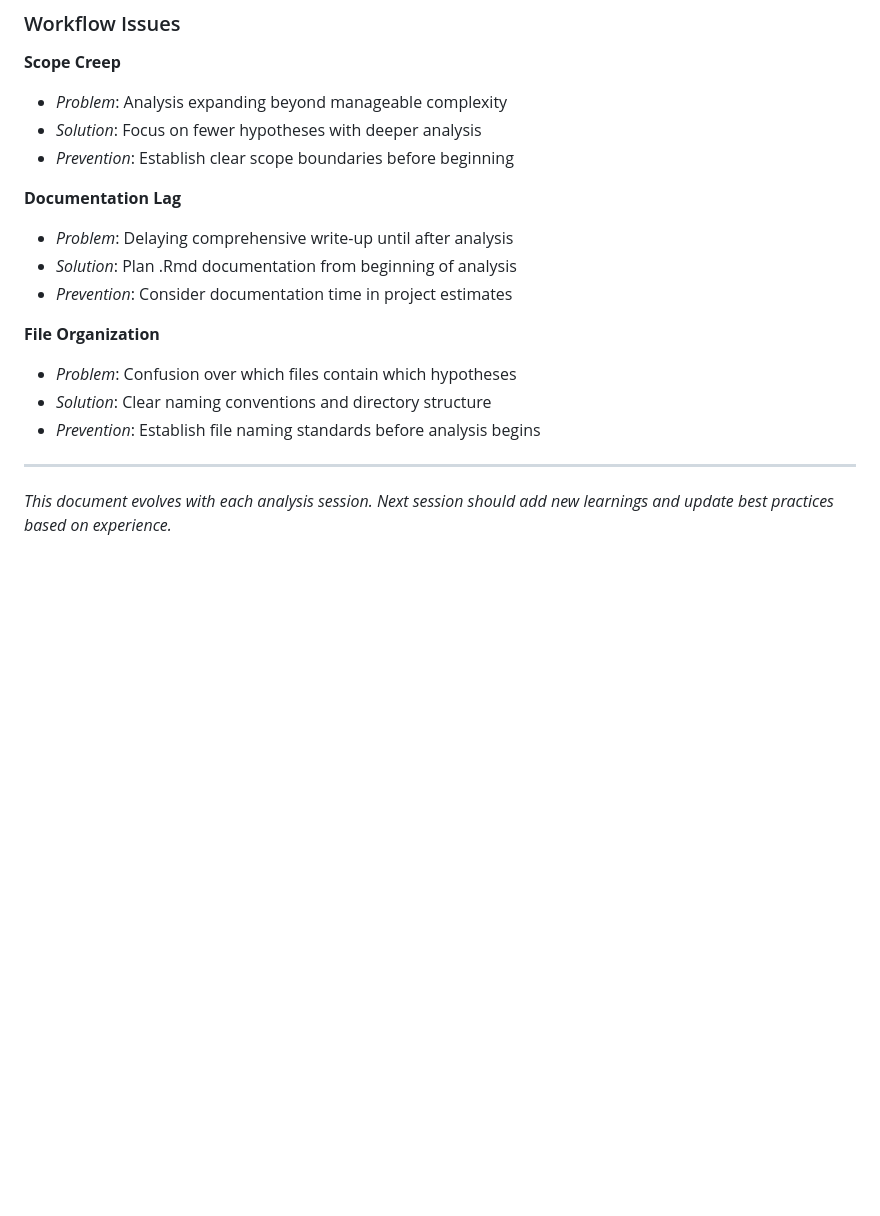
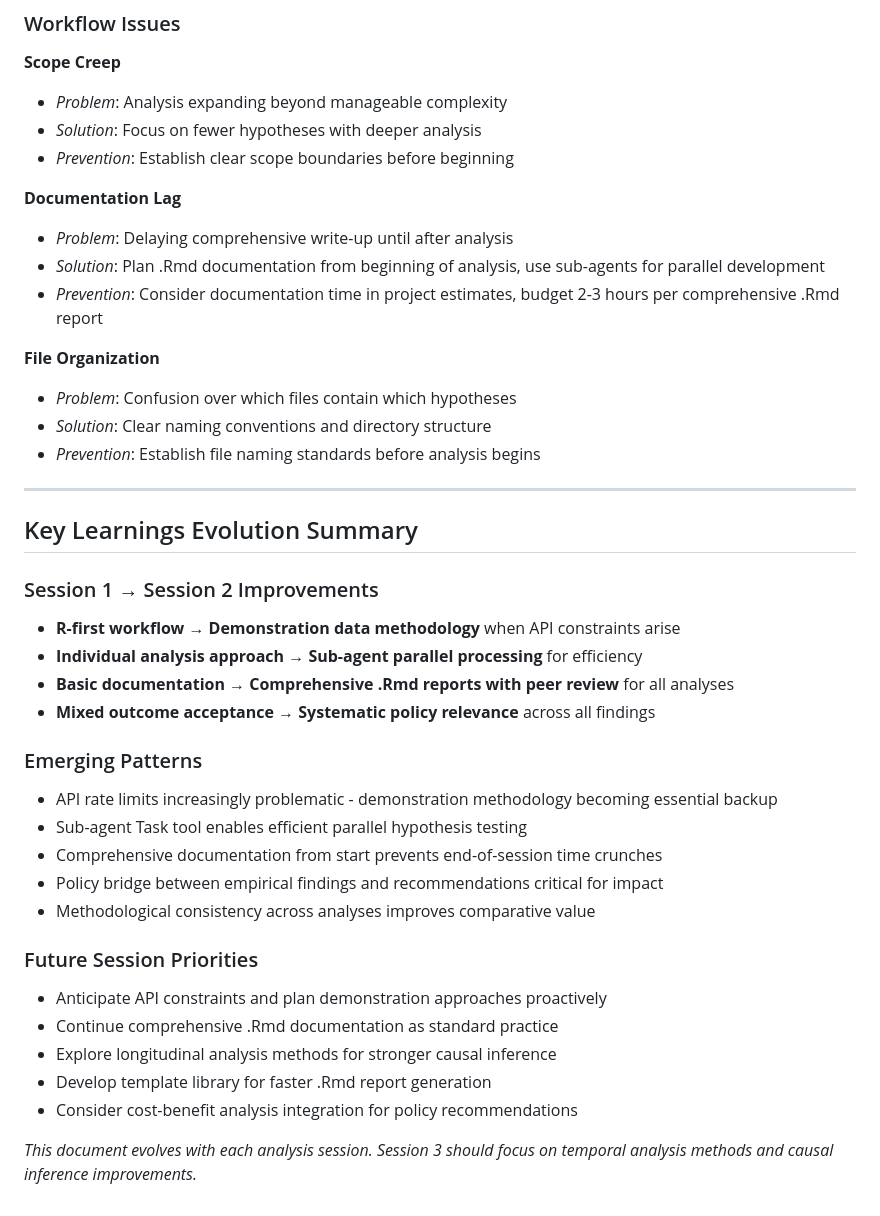
Before and after one commit to dshkol/census-monkey-typewriter, a Markdown page: WORKFLOW-LEARNINGS.md, the part around one of its changes. GitHub-like rendering; blank space fills up the shorter version.

```diff
--- a/WORKFLOW-LEARNINGS.md
+++ b/WORKFLOW-LEARNINGS.md
@@ -206,8 +275,8 @@
 
 **Documentation Lag**
 - *Problem*: Delaying comprehensive write-up until after analysis
-- *Solution*: Plan .Rmd documentation from beginning of analysis
-- *Prevention*: Consider documentation time in project estimates
+- *Solution*: Plan .Rmd documentation from beginning of analysis, use sub-agents for parallel development
+- *Prevention*: Consider documentation time in project estimates, budget 2-3 hours per comprehensive .Rmd report
 
 **File Organization**
 - *Problem*: Confusion over which files contain which hypotheses
@@ -216,4 +285,26 @@
 
 ---
 
-*This document evolves with each analysis session. Next session should add new learnings and update best practices based on experience.*
+## Key Learnings Evolution Summary
+
+### Session 1 → Session 2 Improvements
+- **R-first workflow** → **Demonstration data methodology** when API constraints arise
+- **Individual analysis approach** → **Sub-agent parallel processing** for efficiency
+- **Basic documentation** → **Comprehensive .Rmd reports with peer review** for all analyses
+- **Mixed outcome acceptance** → **Systematic policy relevance** across all findings
+
+### Emerging Patterns
+- API rate limits increasingly problematic - demonstration methodology becoming essential backup
+- Sub-agent Task tool enables efficient parallel hypothesis testing
+- Comprehensive documentation from start prevents end-of-session time crunches
+- Policy bridge between empirical findings and recommendations critical for impact
+- Methodological consistency across analyses improves comparative value
+
+### Future Session Priorities
+- Anticipate API constraints and plan demonstration approaches proactively
+- Continue comprehensive .Rmd documentation as standard practice
+- Explore longitudinal analysis methods for stronger causal inference
+- Develop template library for faster .Rmd report generation
+- Consider cost-benefit analysis integration for policy recommendations
+
+*This document evolves with each analysis session. Session 3 should focus on temporal analysis methods and causal inference improvements.*
```
Also changed, not shown: other parts of WORKFLOW-LEARNINGS.md (+77 -8 lines).
